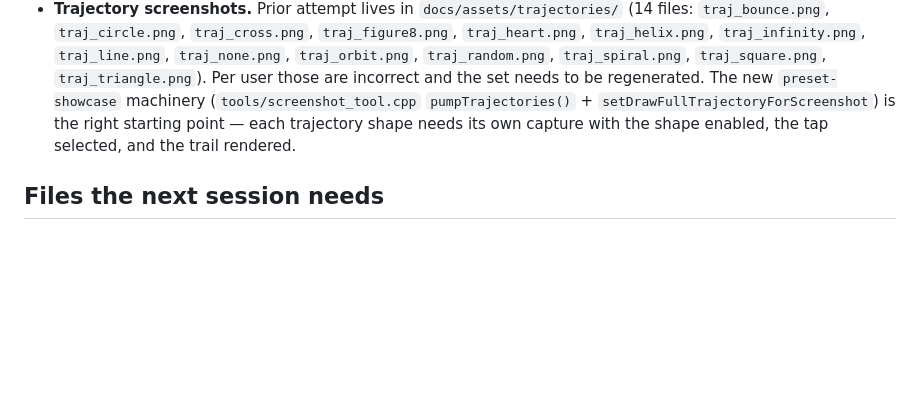
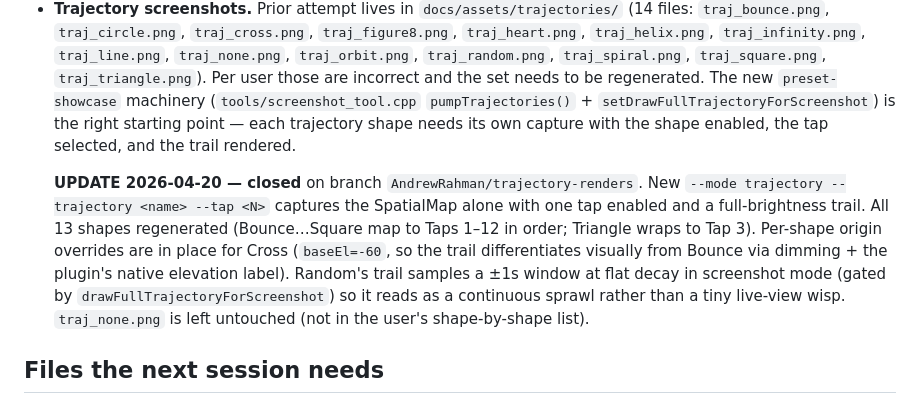
Before and after one commit to Spatial-Media-Lab/OpenSpatialDelay, a Markdown page: docs/SCREENSHOT_REVIEW_ROUND_3.md, the part around the change. Drawn GitHub-style; blank space fills up the shorter version.

Commit message:
docs(screenshots-r3): close trajectory-screenshots backlog item
Documents the AndrewRahman/trajectory-renders work: new
--mode trajectory screenshot_tool mode, per-shape overrides for Cross,
and widened Random trail in screenshot mode.

Co-Authored-By: Claude Opus 4.7 (1M context) <noreply@anthropic.com>

```diff
--- a/docs/SCREENSHOT_REVIEW_ROUND_3.md
+++ b/docs/SCREENSHOT_REVIEW_ROUND_3.md
@@ -615,6 +615,19 @@ Captured during round-3 work, not tied to any specific issue #168 item:
   each trajectory shape needs its own capture with the shape enabled,
   the tap selected, and the trail rendered.
 
+  **UPDATE 2026-04-20 — closed** on branch
+  `AndrewRahman/trajectory-renders`. New `--mode trajectory
+  --trajectory <name> --tap <N>` captures the SpatialMap alone with one
+  tap enabled and a full-brightness trail. All 13 shapes regenerated
+  (Bounce…Square map to Taps 1–12 in order; Triangle wraps to Tap 3).
+  Per-shape origin overrides are in place for Cross (`baseEl=-60`, so
+  the trail differentiates visually from Bounce via dimming + the
+  plugin's native elevation label). Random's trail samples a ±1s
+  window at flat decay in screenshot mode (gated by
+  `drawFullTrajectoryForScreenshot`) so it reads as a continuous
+  sprawl rather than a tiny live-view wisp. `traj_none.png` is left
+  untouched (not in the user's shape-by-shape list).
+
 ## Files the next session needs
 
 - Branch `AndrewRahman/screenshots-r2` (checked out in the `tallinn`
```
